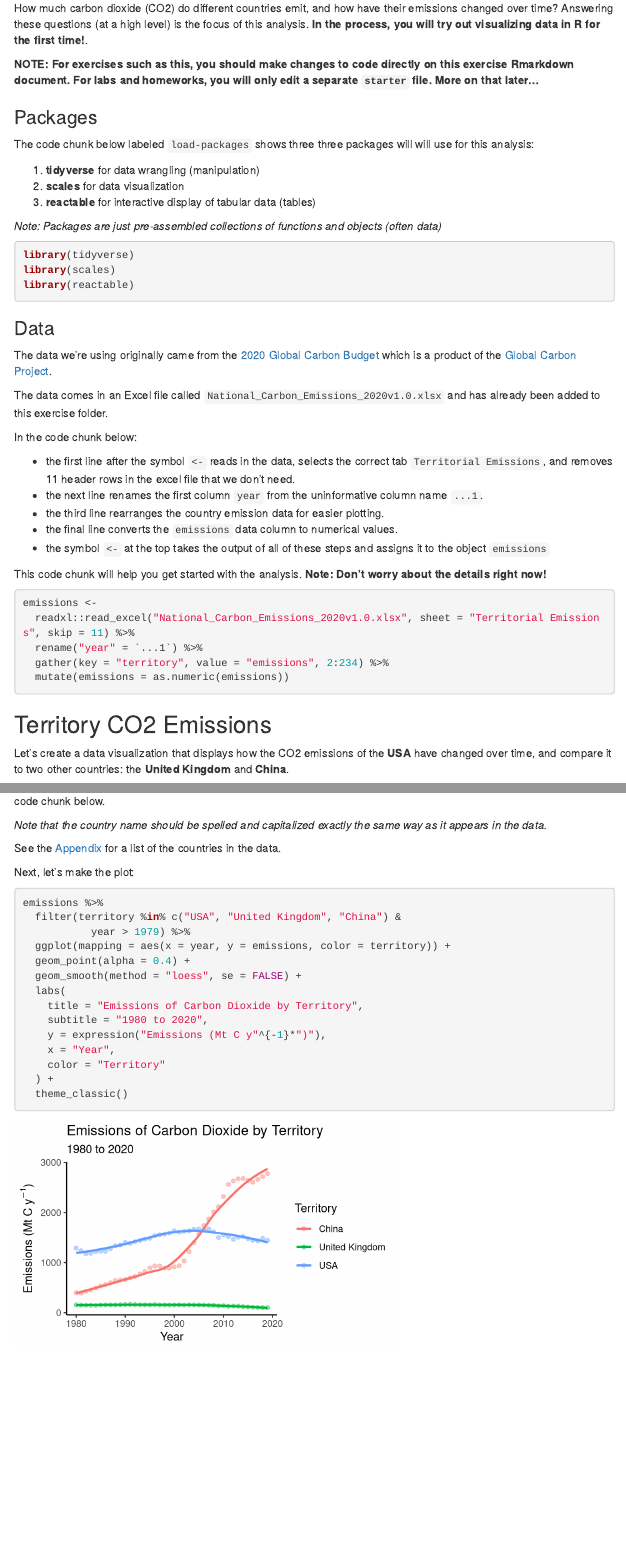
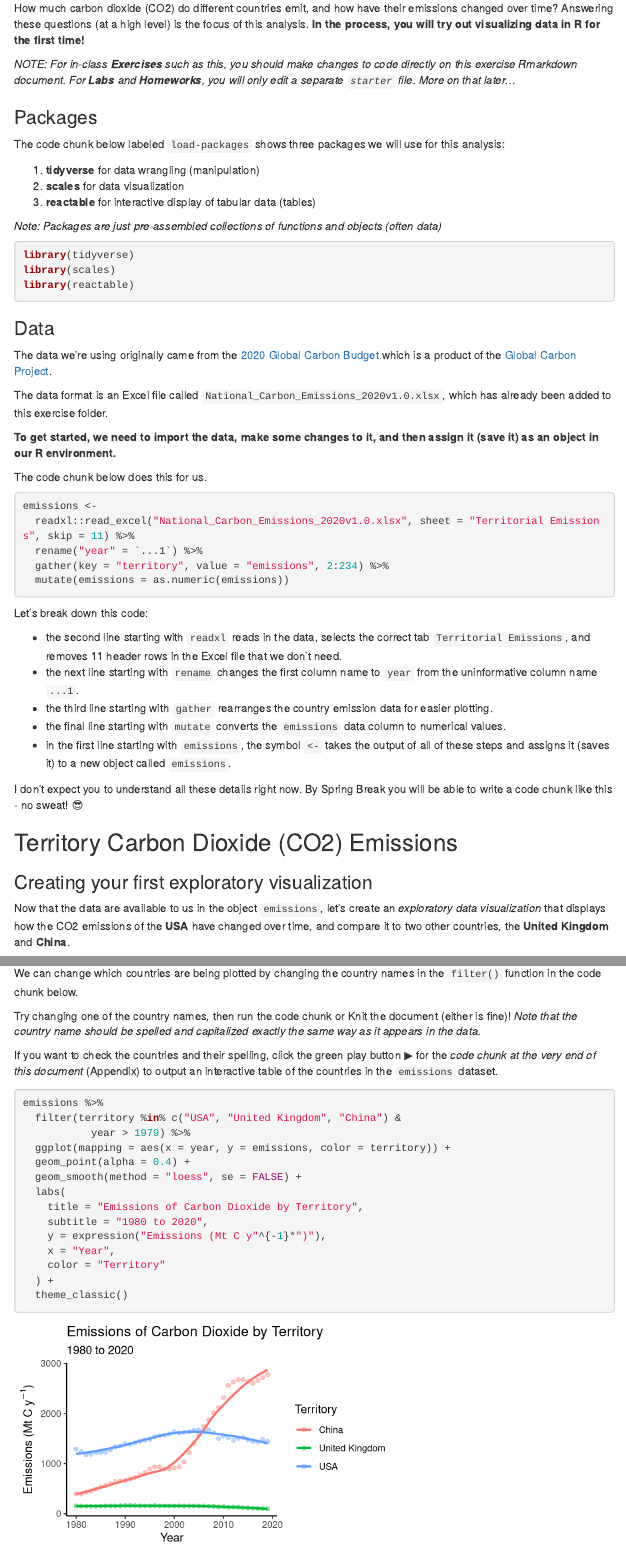
Before and after one commit to EAES-380/unit-1-welcome, an R Markdown document (e-01-carbon-emissions/carbon-emissions.Rmd): the page in a window 1100 px wide, from 180 px down, and a second part further down, joined at a grey line. Rendered offline with R 4.5, knitr and Pandoc, with nearby package versions; some code elsewhere in the file could not run offline; menus at the side of the page are left out.

Commit message:
finalized e-01

````diff
--- a/e-01-carbon-emissions/carbon-emissions.Rmd
+++ b/e-01-carbon-emissions/carbon-emissions.Rmd
@@ -11,13 +11,13 @@ output:
 ## Introduction
 
 How much carbon dioxide (CO2) do different countries emit, and how have their emissions changed over time?
-Answering these questions (at a high level) is the focus of this analysis. **In the process, you will try out visualizing data in R for the first time!**.
+Answering these questions (at a high level) is the focus of this analysis. **In the process, you will try out visualizing data in R for the first time!**
 
-**NOTE: For exercises such as this, you should make changes to code directly on this exercise Rmarkdown document. For labs and homeworks, you will only edit a separate `starter` file. More on that later...**
+*NOTE: For in-class **Exercises** such as this, you should make changes to code directly on this exercise Rmarkdown document. For **Labs** and **Homeworks**, you will only edit a separate `starter` file. More on that later...*
 
 ### Packages
 
-The code chunk below labeled `load-packages` shows three three packages will will use for this analysis:
+The code chunk below labeled `load-packages` shows three packages we will use for this analysis:
 
 1. **tidyverse** for data wrangling (manipulation)
 2. **scales** for data visualization
@@ -35,20 +35,13 @@ library(reactable)
 
 The data we're using originally came from the [2020 Global Carbon Budget](https://doi.org/10.5194/essd-12-3269-2020) which is a product of the [Global Carbon Project](https://doi.org/10.18160/gcp-2020).
 
-The data comes in an Excel file called `National_Carbon_Emissions_2020v1.0.xlsx` and has already been added to this exercise folder.
+The data format is an Excel file called `National_Carbon_Emissions_2020v1.0.xlsx`, which has already been added to this exercise folder.
 
-In the code chunk below:
+**To get started, we need to import the data, make some changes to it, and then assign it (save it) as an object in our R environment.**
 
--   the first line after the symbol `<-` reads in the data, selects the correct tab `Territorial Emissions`, and removes 11 header rows in the excel file that we don't need.
--   the next line renames the first column `year` from the uninformative column name `...1`.
--   the third line rearranges the country emission data for easier plotting.
--   the final line converts the `emissions` data column to numerical values.
--   the symbol `<-` at the top takes the output of all of these steps and assigns it to the object `emissions`
+The code chunk below does this for us.
 
-This code chunk will help you get started with the analysis.
-**Note: Don't worry about the details right now!**
-
-```{r message = F}
+```{r import-excel-data, message = F}
 emissions <-
   readxl::read_excel("National_Carbon_Emissions_2020v1.0.xlsx", sheet = "Territorial Emissions", skip = 11) %>%
   rename("year" = `...1`) %>%
@@ -56,14 +49,18 @@ emissions <-
   mutate(emissions = as.numeric(emissions))
 ```
 
-## Territory CO2 Emissions
+Let's break down this code:
 
-Let's create a data visualization that displays how the CO2 emissions of the **USA** have changed over time, and compare it to two other countries: the **United Kingdom** and **China**.
+-   the second line starting with `readxl` reads in the data, selects the correct tab `Territorial Emissions`, and removes 11 header rows in the Excel file that we don't need.
+-   the next line starting with `rename` changes the first column name to `year` from the uninformative column name `...1`.
+-   the third line starting with `gather` rearranges the country emission data for easier plotting.
+-   the final line starting with `mutate` converts the `emissions` data column to numerical values.
+-   in the first line starting with `emissions`, the symbol `<-` takes the output of all of these steps and assigns it (saves it) to a new object called `emissions`.
 
-We can easily change which countries are being plotted by changing the country names in the `filter()` function in the code chunk below.
+I don't expect you to understand all these details right now. By Spring Break you will be able to write a code chunk like this - no sweat! 😎
 
-*Note that the country name should be spelled and capitalized exactly the same way as it appears in the data.*
+## Territory Carbon Dioxide (CO2) Emissions
 
-See the [Appendix](#appendix) for a list of the countries in the data.
+### Creating your first exploratory visualization
 
-Next, let's make the plot:
+Now that the data are available to us in the object `emissions`, let's create an *exploratory data visualization* that displays how the CO2 emissions of the **USA** have changed over time, and compare it to two other countries, the **United Kingdom** and **China**.
@@ -87,0 +101,21 @@ emissions %>%
+We can change which countries are being plotted by changing the country names in the `filter()` function in the code chunk below.
+
+Try changing one of the country names, then run the code chunk or Knit the document (either is fine)! *Note that the country name should be spelled and capitalized exactly the same way as it appears in the data.*
+
+If you want to check the countries and their spelling, click the green play button ▶ for the *code chunk at the very end of this document* (Appendix) to output an interactive table of the countries in the `emissions` dataset.
+
+```{r edit-your-country, fig.width=5, fig.height=3, message=FALSE}
+emissions %>%
+  filter(territory %in% c("USA", "United Kingdom", "China") &
+           year > 1979) %>%
+  ggplot(mapping = aes(x = year, y = emissions, color = territory)) +
+  geom_point(alpha = 0.4) +
+  geom_smooth(method = "loess", se = FALSE) +
+  labs(
+    title = "Emissions of Carbon Dioxide by Territory",
+    subtitle = "1980 to 2020",
+    y = expression("Emissions (Mt C y"^{-1}*")"),
+    x = "Year",
+    color = "Territory"
+  ) +
+  theme_classic()
````
Also changed, not shown: e-01-carbon-emissions/carbon-emissions.Rmd (41 more changed lines).
